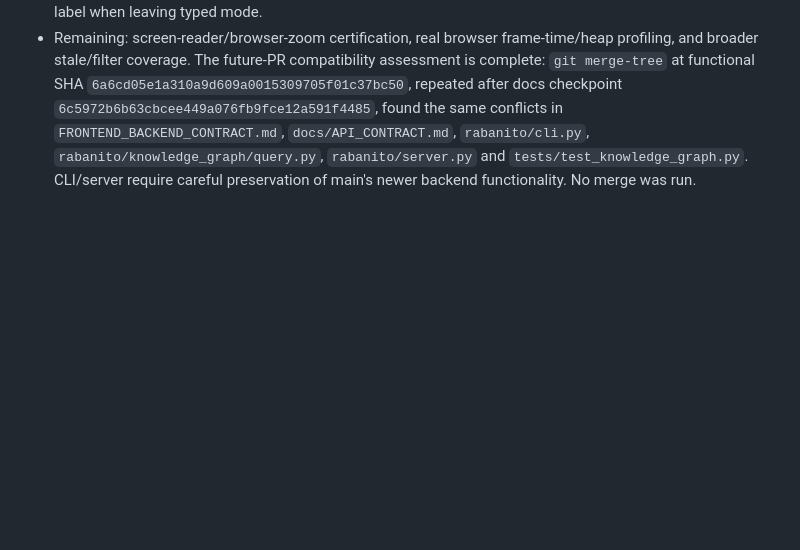
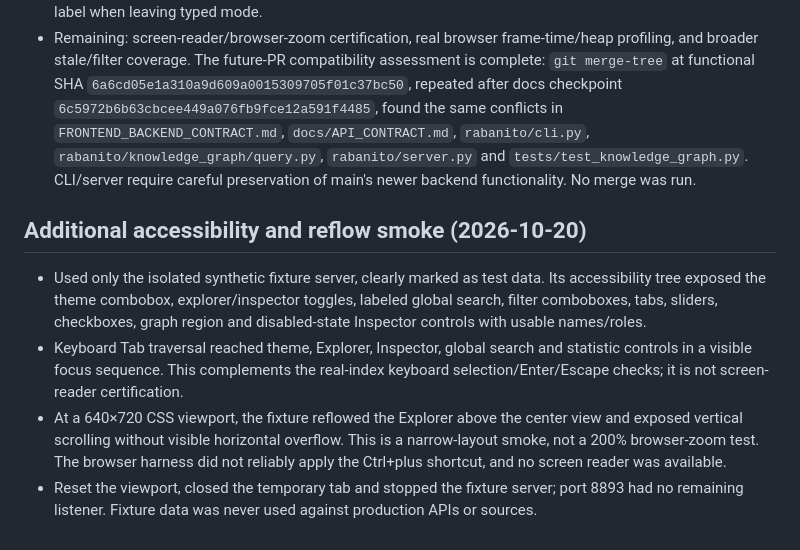
Before and after one commit to Snowwiy/RabanitoSecondBrain, a Markdown page: UI_TEST_RESULTS.md, the part around the change. Rendered like a GitHub page; blank space fills up the shorter version.

Commit message:
docs: record accessibility reflow QA

```diff
--- a/UI_TEST_RESULTS.md
+++ b/UI_TEST_RESULTS.md
@@ -95,3 +95,10 @@ This list described the reader-only checkpoint. The 2026-10-20 typed-graph phase
 - Reader recheck selected an authorized real Obsidian document without emitting its title/body. The Inspector rendered **204 bytes** and one resolved reference. Immediately before and after a repeated reader request, source SHA-256, byte size and modification time matched the indexed values. No source/index/database content was written; `/api/knowledge-graph/sync` and `/api/index` were not called.
 - Corrected the stale message that claimed the typed endpoint was missing, exposed all backend kinds, made Escape clear the Inspector and disable neighbor expansion, and restored the document graph pagination label when leaving typed mode.
 - Remaining: screen-reader/browser-zoom certification, real browser frame-time/heap profiling, and broader stale/filter coverage. The future-PR compatibility assessment is complete: `git merge-tree` at functional SHA `6a6cd05e1a310a9d609a0015309705f01c37bc50`, repeated after docs checkpoint `6c5972b6b63cbcee449a076fb9fce12a591f4485`, found the same conflicts in `FRONTEND_BACKEND_CONTRACT.md`, `docs/API_CONTRACT.md`, `rabanito/cli.py`, `rabanito/knowledge_graph/query.py`, `rabanito/server.py` and `tests/test_knowledge_graph.py`. CLI/server require careful preservation of main's newer backend functionality. No merge was run.
+
+## Additional accessibility and reflow smoke (2026-10-20)
+
+- Used only the isolated synthetic fixture server, clearly marked as test data. Its accessibility tree exposed the theme combobox, explorer/inspector toggles, labeled global search, filter comboboxes, tabs, sliders, checkboxes, graph region and disabled-state Inspector controls with usable names/roles.
+- Keyboard Tab traversal reached theme, Explorer, Inspector, global search and statistic controls in a visible focus sequence. This complements the real-index keyboard selection/Enter/Escape checks; it is not screen-reader certification.
+- At a 640×720 CSS viewport, the fixture reflowed the Explorer above the center view and exposed vertical scrolling without visible horizontal overflow. This is a narrow-layout smoke, not a 200% browser-zoom test. The browser harness did not reliably apply the Ctrl+plus shortcut, and no screen reader was available.
+- Reset the viewport, closed the temporary tab and stopped the fixture server; port 8893 had no remaining listener. Fixture data was never used against production APIs or sources.
```
Also changed, not shown: UI_DEVELOPMENT_PROGRESS.md (+1 -0 lines), UI_NEXT_SESSION.md (+1 -1 lines).
